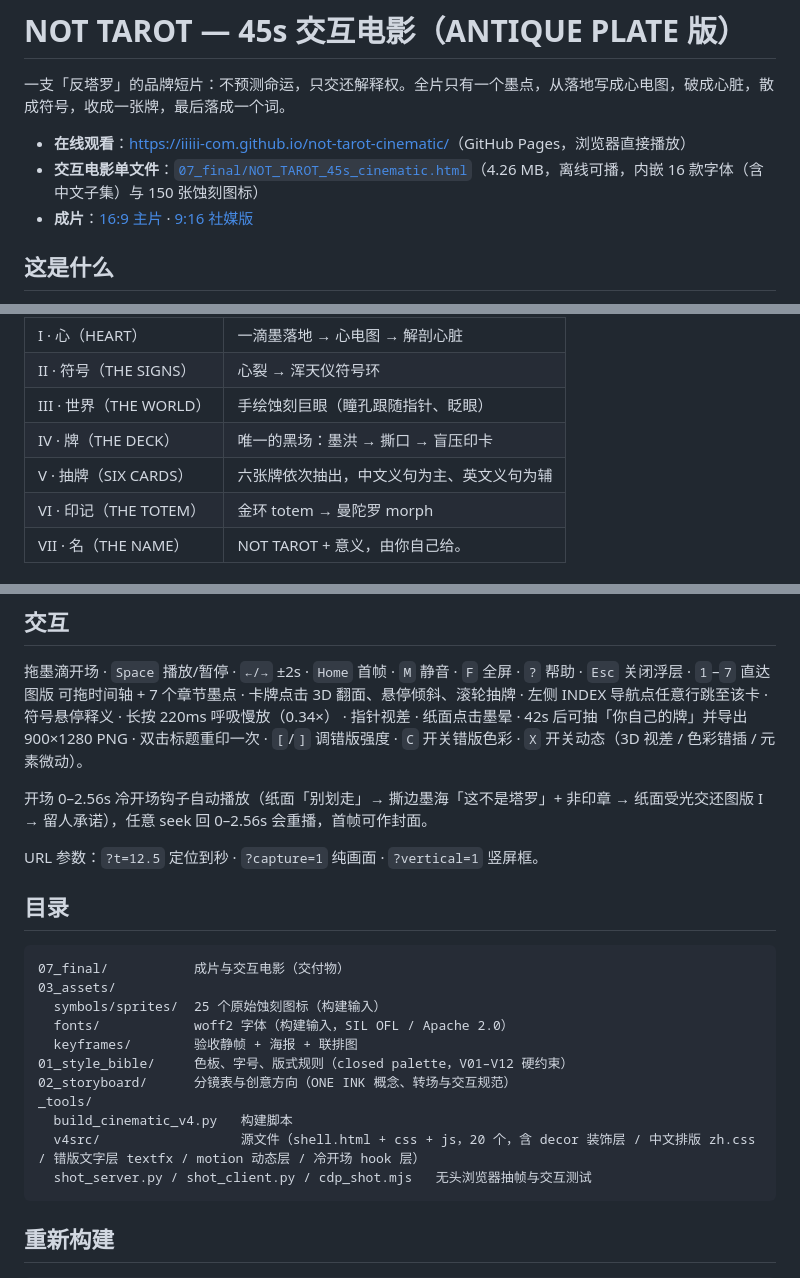
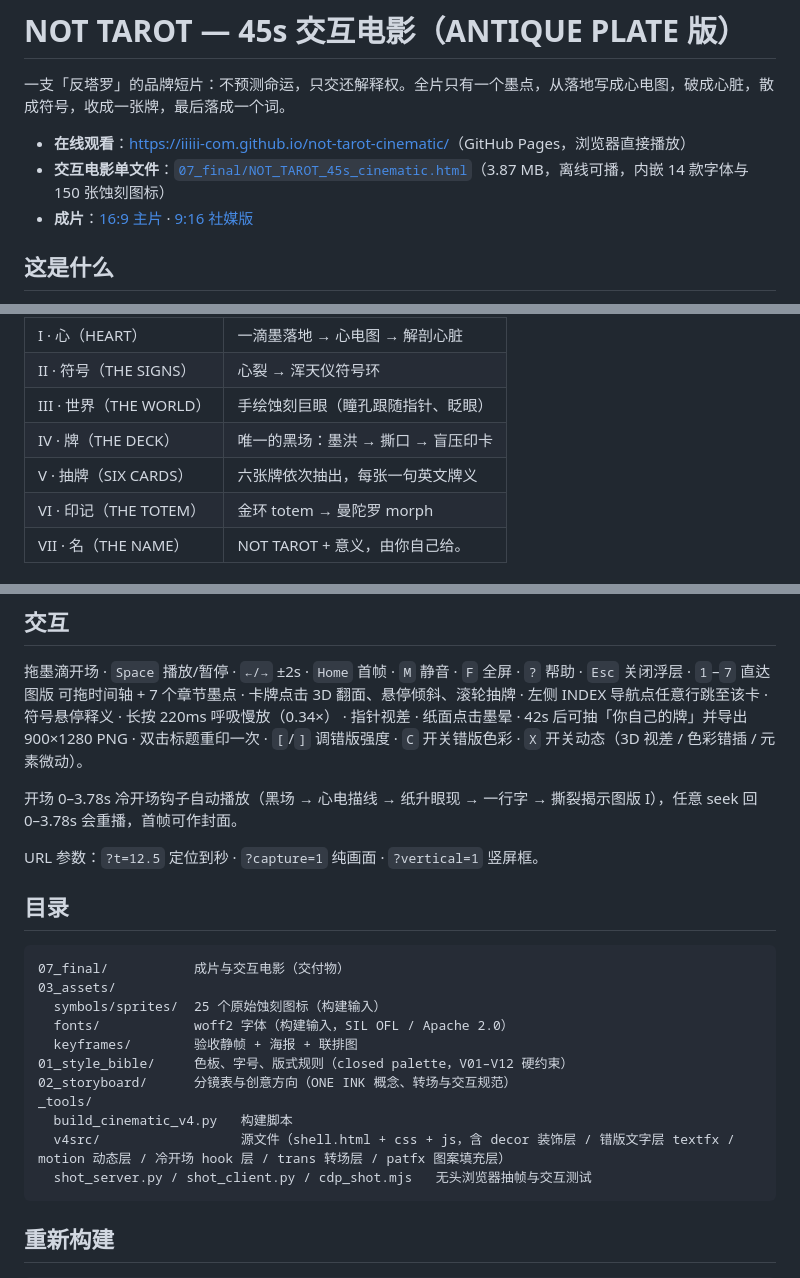
Before and after one commit to iiiii-com/not-tarot-cinematic, a Markdown page: README.md, 3 parts joined by grey strips. Rendered like a GitHub page.

````diff
--- a/README.md
+++ b/README.md
@@ -3,7 +3,7 @@
 一支「反塔罗」的品牌短片：不预测命运，只交还解释权。全片只有一个墨点，从落地写成心电图，破成心脏，散成符号，收成一张牌，最后落成一个词。
 
 - **在线观看**：<https://iiiii-com.github.io/not-tarot-cinematic/>（GitHub Pages，浏览器直接播放）
-- **交互电影单文件**：[`07_final/NOT_TAROT_45s_cinematic.html`](07_final/NOT_TAROT_45s_cinematic.html)（4.26 MB，离线可播，内嵌 16 款字体（含中文子集）与 150 张蚀刻图标）
+- **交互电影单文件**：[`07_final/NOT_TAROT_45s_cinematic.html`](07_final/NOT_TAROT_45s_cinematic.html)（3.87 MB，离线可播，内嵌 14 款字体与 150 张蚀刻图标）
 - **成片**：[16:9 主片](07_final/master_16x9.mp4) · [9:16 社媒版](07_final/social_9x16.mp4)
 
 ## 这是什么
@@ -16,7 +16,7 @@
 | II · 符号（THE SIGNS） | 心裂 → 浑天仪符号环 |
 | III · 世界（THE WORLD） | 手绘蚀刻巨眼（瞳孔跟随指针、眨眼） |
 | IV · 牌（THE DECK） | 唯一的黑场：墨洪 → 撕口 → 盲压印卡 |
-| V · 抽牌（SIX CARDS） | 六张牌依次抽出，中文义句为主、英文义句为辅 |
+| V · 抽牌（SIX CARDS） | 六张牌依次抽出，每张一句英文牌义 |
 | VI · 印记（THE TOTEM） | 金环 totem → 曼陀罗 morph |
 | VII · 名（THE NAME） | NOT TAROT + 意义，由你自己给。 |
 
@@ -71,7 +87,7 @@
 拖墨滴开场 · `Space` 播放/暂停 · `←/→` ±2s · `Home` 首帧 · `M` 静音 · `F` 全屏 · `?` 帮助 · `Esc` 关闭浮层 · `1`–`7` 直达图版
 可拖时间轴 + 7 个章节墨点 · 卡牌点击 3D 翻面、悬停倾斜、滚轮抽牌 · 左侧 INDEX 导航点任意行跳至该卡 · 符号悬停释义 · 长按 220ms 呼吸慢放（0.34×） · 指针视差 · 纸面点击墨晕 · 42s 后可抽「你自己的牌」并导出 900×1280 PNG · 双击标题重印一次 · `[`/`]` 调错版强度 · `C` 开关错版色彩 · `X` 开关动态（3D 视差 / 色彩错插 / 元素微动）。
 
-开场 0–2.56s 冷开场钩子自动播放（纸面「别划走」→ 撕边墨海「这不是塔罗」+ 非印章 → 纸面受光交还图版 I → 留人承诺），任意 seek 回 0–2.56s 会重播，首帧可作封面。
+开场 0–3.78s 冷开场钩子自动播放（黑场 → 心电描线 → 纸升眼现 → 一行字 → 撕裂揭示图版 I），任意 seek 回 0–3.78s 会重播，首帧可作封面。
 
 URL 参数：`?t=12.5` 定位到秒 · `?capture=1` 纯画面 · `?vertical=1` 竖屏框。
 
@@ -87,7 +103,7 @@ URL 参数：`?t=12.5` 定位到秒 · `?capture=1` 纯画面 · `?vertical=1`
 02_storyboard/      分镜表与创意方向（ONE INK 概念、转场与交互规范）
 _tools/
   build_cinematic_v4.py   构建脚本
-  v4src/                  源文件（shell.html + css + js，20 个，含 decor 装饰层 / 中文排版 zh.css / 错版文字层 textfx / motion 动态层 / 冷开场 hook 层）
+  v4src/                  源文件（shell.html + css + js，含 decor 装饰层 / 错版文字层 textfx / motion 动态层 / 冷开场 hook 层 / trans 转场层 / patfx 图案填充层）
   shot_server.py / shot_client.py / cdp_shot.mjs   无头浏览器抽帧与交互测试
 ```
 
````
Also changed, not shown: other parts of README.md (+37 -17 lines).
